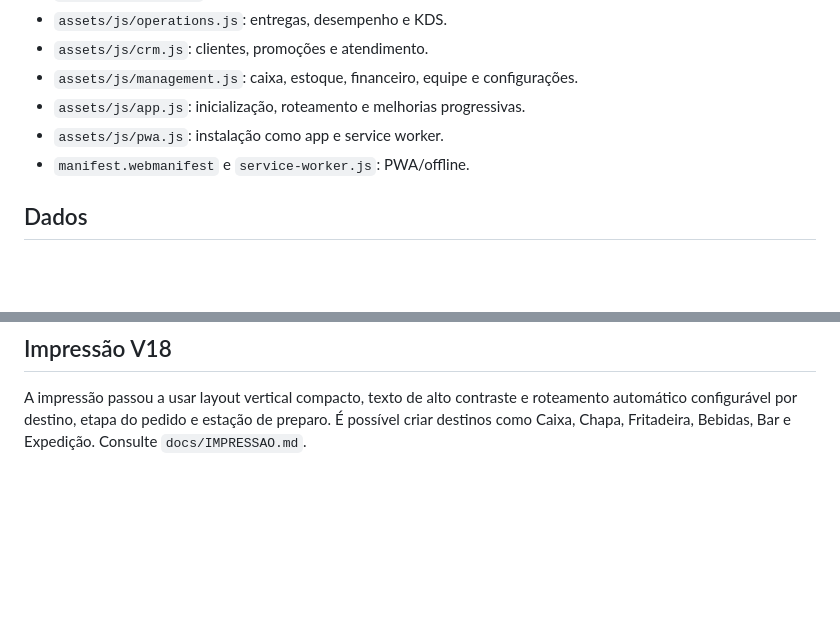
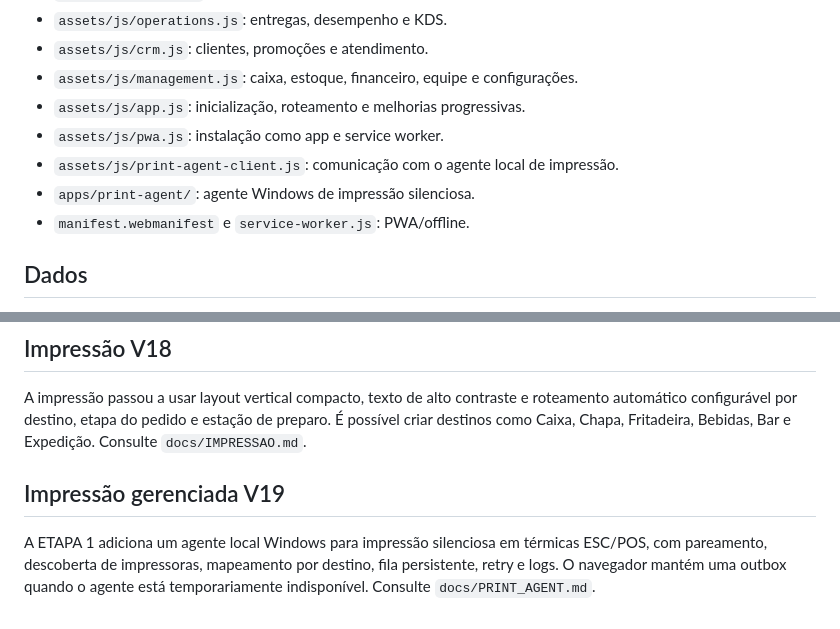
Before and after one commit to atendimentoxburguer-arch/xburguer-central, a Markdown page: README.md, 2 parts joined by grey strips. Rendered like a GitHub page; blank space fills up the shorter version.

Commit message:
docs: update README.md for managed printing V19

```diff
--- a/README.md
+++ b/README.md
@@ -19,6 +19,8 @@ Pedidos, PDV, salão/comandas, cardápio, cozinha/KDS, entregas, desempenho, cli
 - `assets/js/management.js`: caixa, estoque, financeiro, equipe e configurações.
 - `assets/js/app.js`: inicialização, roteamento e melhorias progressivas.
 - `assets/js/pwa.js`: instalação como app e service worker.
+- `assets/js/print-agent-client.js`: comunicação com o agente local de impressão.
+- `apps/print-agent/`: agente Windows de impressão silenciosa.
 - `manifest.webmanifest` e `service-worker.js`: PWA/offline.
 
 ## Dados
@@ -62,3 +64,7 @@ O sistema agora possui impressão de comprovantes, cozinha e delivery com layout
 ## Impressão V18
 
 A impressão passou a usar layout vertical compacto, texto de alto contraste e roteamento automático configurável por destino, etapa do pedido e estação de preparo. É possível criar destinos como Caixa, Chapa, Fritadeira, Bebidas, Bar e Expedição. Consulte `docs/IMPRESSAO.md`.
+
+## Impressão gerenciada V19
+
+A ETAPA 1 adiciona um agente local Windows para impressão silenciosa em térmicas ESC/POS, com pareamento, descoberta de impressoras, mapeamento por destino, fila persistente, retry e logs. O navegador mantém uma outbox quando o agente está temporariamente indisponível. Consulte `docs/PRINT_AGENT.md`.
```
